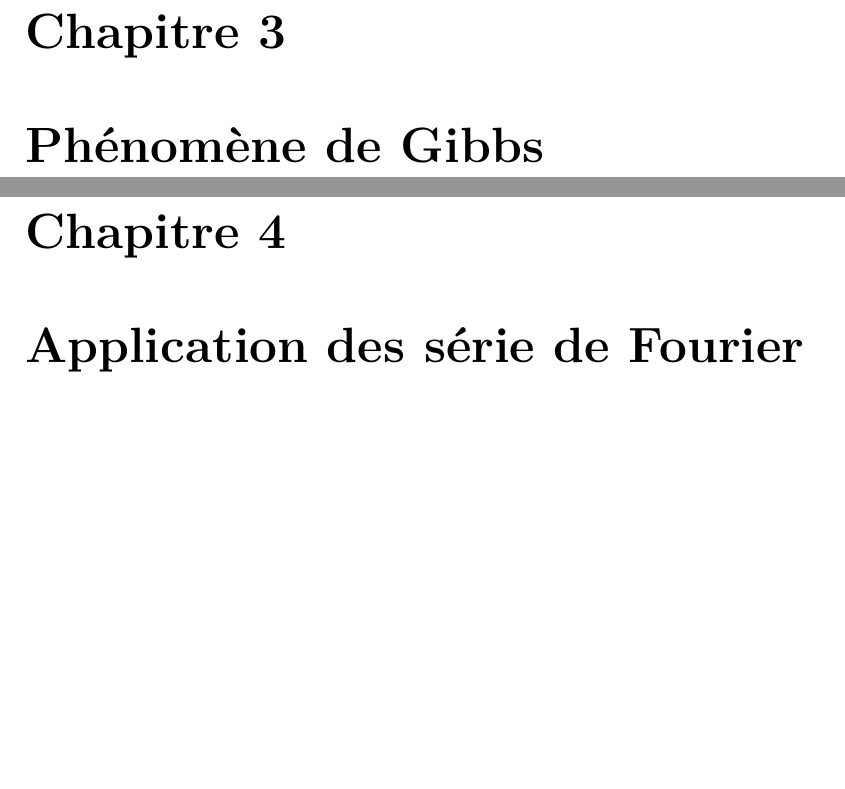
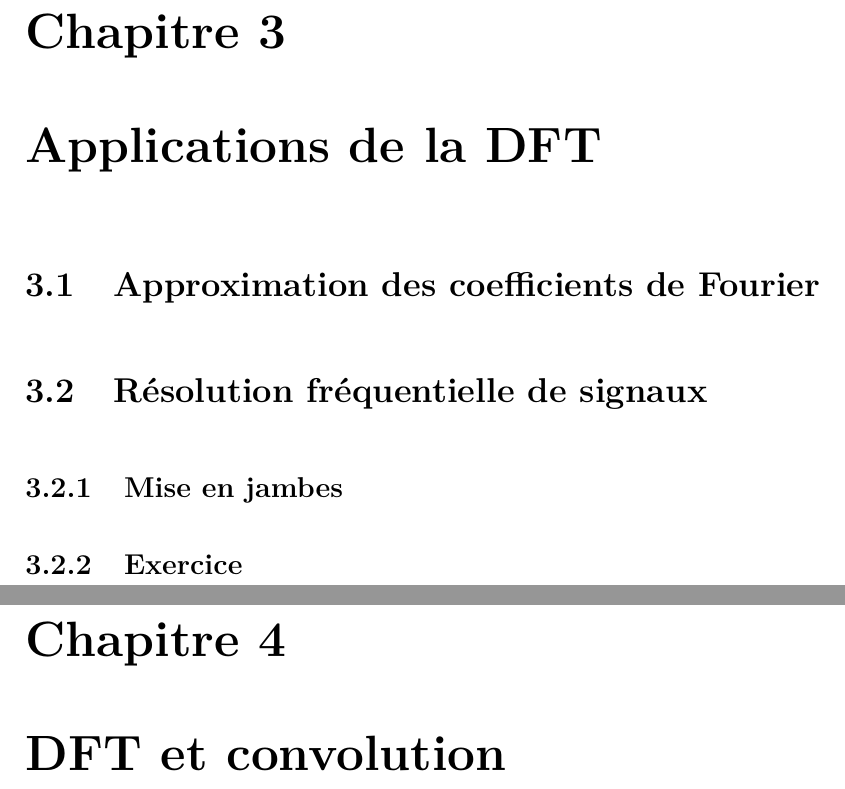
Before and after one commit to alexballet/MT12-TP2, a LaTeX document (TP2_ballet_laurent.tex): two parts of pages 6 and 7 of 9 before the commit and two parts of pages 6 and 7 of 10 after it, joined at a grey line, cut so that both start at the same text, the shorter picture padded with empty space. Compiled offline with pdfLaTeX.

Commit message:
squelette rapport

```diff
--- a/TP2_ballet_laurent.tex
+++ b/TP2_ballet_laurent.tex
@@ -90,10 +90,23 @@ Printemps 2016
+\chapter{Applications de la DFT}
+
+	%Question 2.3
+	\section{Approximation des coefficients de Fourier}
+
+	%Question 2.4
+	\section{R\'esolution fr\'equentielle de signaux}
+
+		\subsection{Mise en jambes}
+
+		\subsection{Exercice}
+
+%Question 2.5
+\chapter{DFT et convolution}
+
+%Question 2.6
 \chapter{Ph\'enom\`ene de Gibbs}
 
-%Exercice 4
-\chapter{Application des s\'erie de Fourier}
-
-%Exercice 5
-\chapter{Equation de la chaleur}
+%Question 2.8
+\chapter{Effet du fen\^etrage}
 
 %Table des figures
 \listoffigures
```
Also changed, not shown: TP2_ballet_laurent.tex (12 more changed lines).
